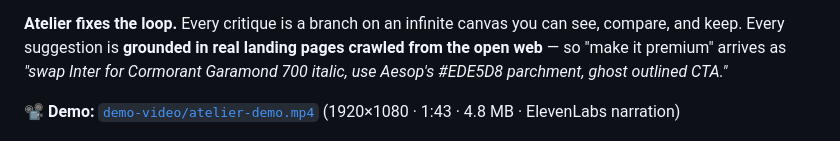
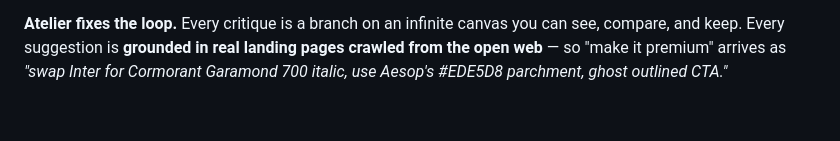
Before and after one commit to bchuazw/atelier, a Markdown page: README.md, the part around the change. Drawn GitHub-style; blank space fills up the shorter version.

```diff
--- a/README.md
+++ b/README.md
@@ -17,8 +17,6 @@ Every product team has the same broken loop:
 - AI tools make it worse — one-shot regeneration overwrites the last variant, and *"use a more modern palette"* is meaningless advice.
 
 **Atelier fixes the loop.** Every critique is a branch on an infinite canvas you can see, compare, and keep. Every suggestion is **grounded in real landing pages crawled from the open web** — so "make it premium" arrives as *"swap Inter for Cormorant Garamond 700 italic, use Aesop's #EDE5D8 parchment, ghost outlined CTA."*
-
-📽 **Demo:** [`demo-video/atelier-demo.mp4`](demo-video/atelier-demo.mp4) (1920×1080 · 1:43 · 4.8 MB · ElevenLabs narration)
 
 ![Atelier canvas — seed, two Claude variants, and an Opus-merged synthesis connected by dashed merge edges](docs/screenshots/canvas-with-merge.png)
 
```
